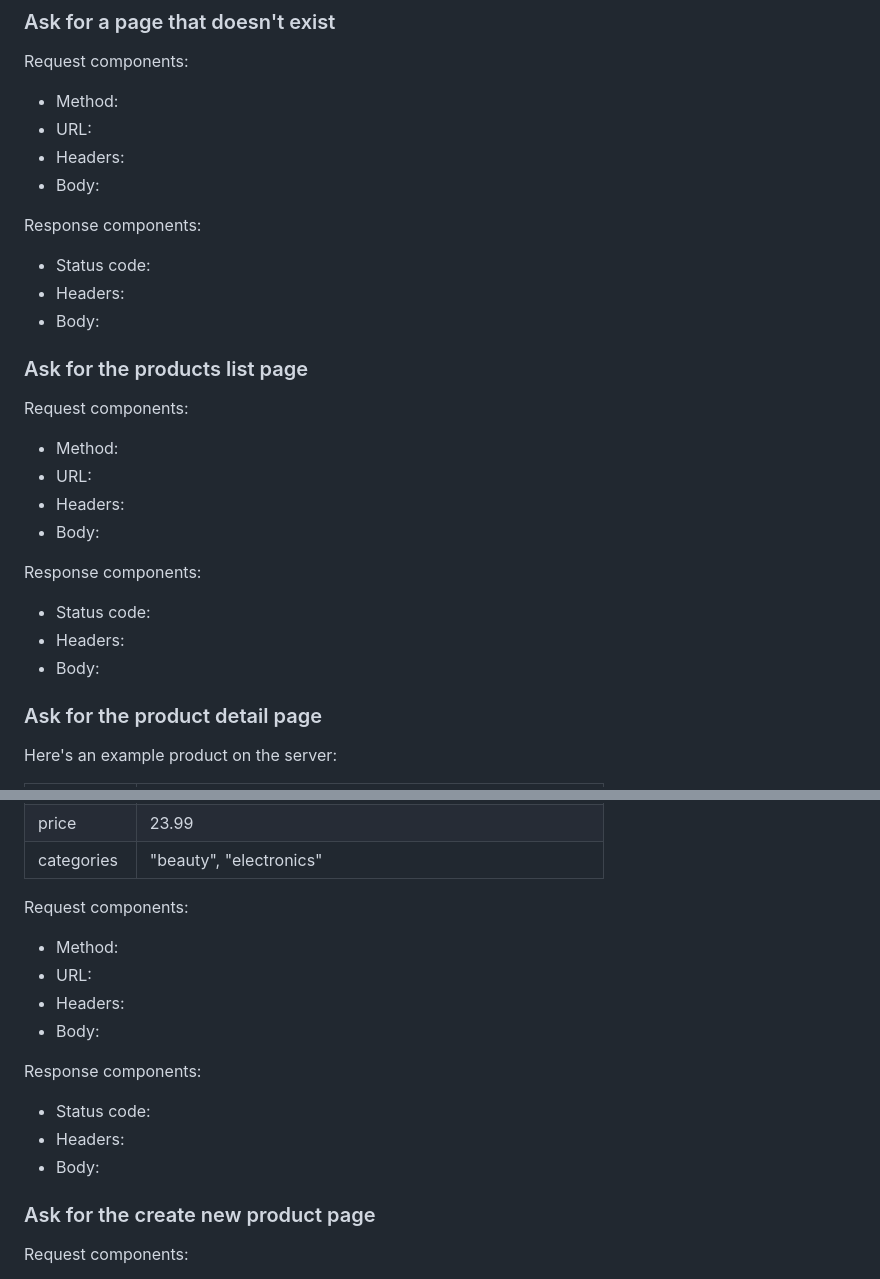
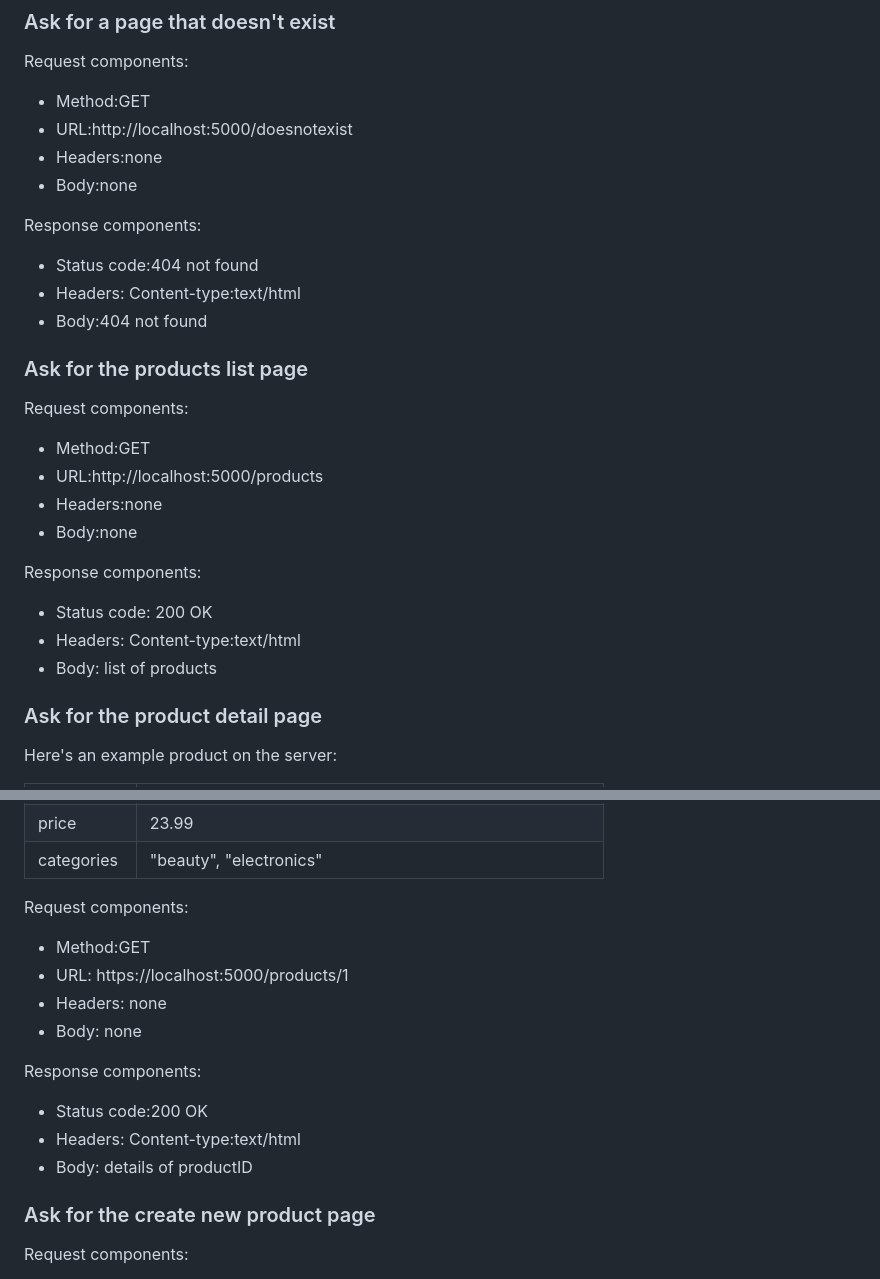
Before and after one commit to SuzalShrestha/week-08, a Markdown page: http-basics-long/documentation.md, 2 parts joined by grey strips. Rendered like a GitHub page.

Commit message:
ask for the product detail page

```diff
--- a/http-basics-long/documentation.md
+++ b/http-basics-long/documentation.md
@@ -34,28 +34,30 @@ website. Move on to the next request/response documentation.
 ### Ask for a page that doesn't exist
 
 Request components:
-- Method:
-- URL:
-- Headers:
-- Body:
+- Method:GET
+- URL:http://localhost:5000/doesnotexist
+- Headers:none
+- Body:none
 
 Response components:
-- Status code:
+- Status code:404 not found
 - Headers:
-- Body:
+          Content-type:text/html
+- Body:404 not found
 
 ### Ask for the products list page
 
 Request components:
-- Method:
-- URL:
-- Headers:
-- Body:
+- Method:GET
+- URL:http://localhost:5000/products
+- Headers:none
+- Body:none
 
 Response components:
-- Status code:
+- Status code: 200 OK
 - Headers:
-- Body:
+          Content-type:text/html
+- Body: list of products
 
 ### Ask for the product detail page
 
@@ -70,15 +72,16 @@ Here's an example product on the server:
 | categories  | "beauty", "electronics"                                    |
 
 Request components:
-- Method:
-- URL:
-- Headers:
-- Body:
+- Method:GET
+- URL: https://localhost:5000/products/1
+- Headers: none
+- Body: none
 
 Response components:
-- Status code:
+- Status code:200 OK
 - Headers:
-- Body:
+          Content-type:text/html
+- Body: details of productID
 
 ### Ask for the create new product page
 
```
